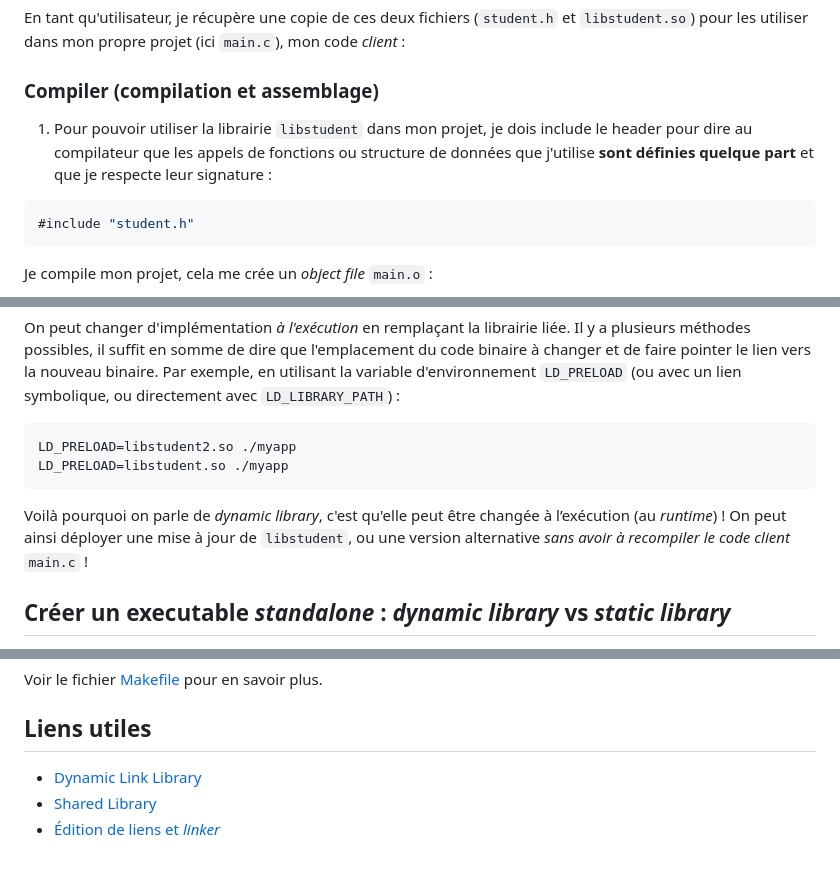
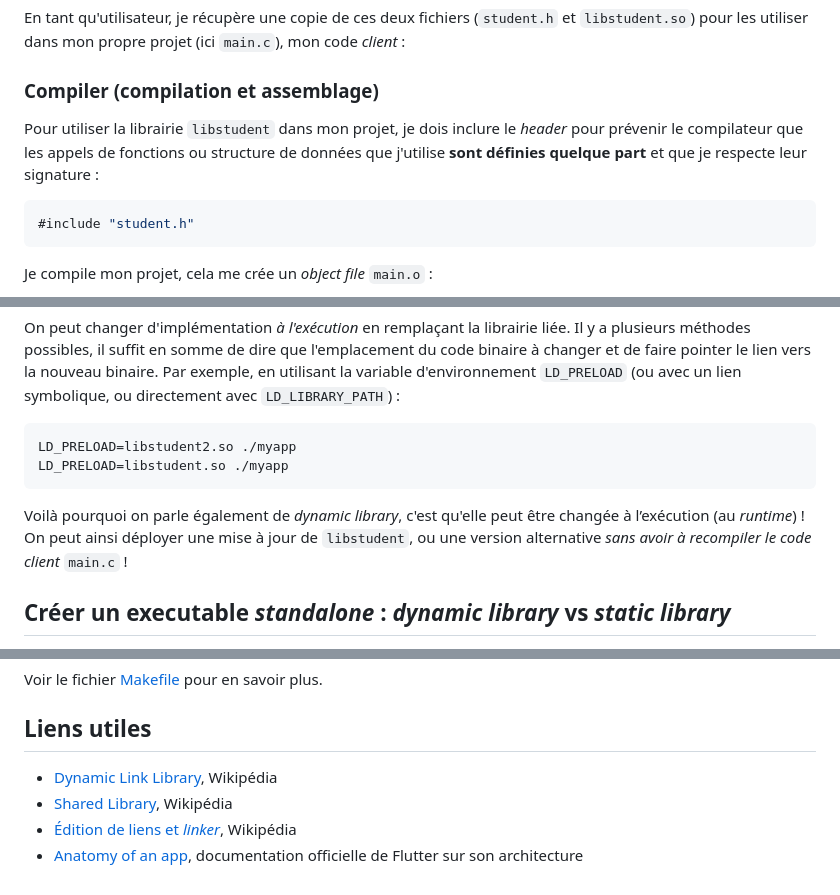
Before and after one commit to paul-schuhm/application-desktop, a Markdown page: demos-c/demo2b-linkage/README.md, 3 parts joined by grey strips. Drawn GitHub-style.

Commit message:
mise a jour

```diff
--- a/demos-c/demo2b-linkage/README.md
+++ b/demos-c/demo2b-linkage/README.md
@@ -63,7 +63,7 @@ En tant qu'utilisateur, je récupère une copie de ces deux fichiers (`student.h
 
 ### Compiler (compilation et assemblage)
 
-1. Pour pouvoir utiliser la librairie `libstudent` dans mon projet, je dois include le header pour dire au compilateur que les appels de fonctions ou structure de données que j'utilise **sont définies quelque part** et que je respecte leur signature :
+Pour utiliser la librairie `libstudent` dans mon projet, je dois inclure le *header* pour prévenir le compilateur que les appels de fonctions ou structure de données que j'utilise **sont définies quelque part** et que je respecte leur signature :
 
 ~~~c
 #include "student.h"
@@ -107,7 +105,7 @@ LD_PRELOAD=libstudent2.so ./myapp
 LD_PRELOAD=libstudent.so ./myapp
 ~~~
 
-Voilà pourquoi on parle de *dynamic library*, c'est qu'elle peut être changée à l’exécution (au *runtime*) ! On peut ainsi déployer une mise à jour de `libstudent`, ou une version alternative *sans avoir à recompiler le code client* `main.c` !
+Voilà pourquoi on parle également de *dynamic library*, c'est qu'elle peut être changée à l’exécution (au *runtime*) ! On peut ainsi déployer une mise à jour de `libstudent`, ou une version alternative *sans avoir à recompiler le code client* `main.c` !
 
 
 ## Créer un executable *standalone* : *dynamic library* vs *static library*
@@ -170,6 +168,7 @@ Voir le fichier [Makefile](./Makefile) pour en savoir plus.
 
 ## Liens utiles
 
-- [Dynamic Link Library](https://fr.wikipedia.org/wiki/Dynamic_Link_Library)
-- [Shared Library](https://en.wikipedia.org/wiki/Shared_library)
-- [Édition de liens et *linker*](https://fr.wikipedia.org/wiki/%C3%89dition_de_liens)
+- [Dynamic Link Library](https://fr.wikipedia.org/wiki/Dynamic_Link_Library), Wikipédia
+- [Shared Library](https://en.wikipedia.org/wiki/Shared_library), Wikipédia
+- [Édition de liens et *linker*](https://fr.wikipedia.org/wiki/%C3%89dition_de_liens), Wikipédia
+- [Anatomy of an app](https://docs.flutter.dev/resources/architectural-overview#anatomy-of-an-app), documentation officielle de Flutter sur son architecture
```
Also changed, not shown: other parts of demos-c/demo2b-linkage/README.md (+2 -4 lines).
